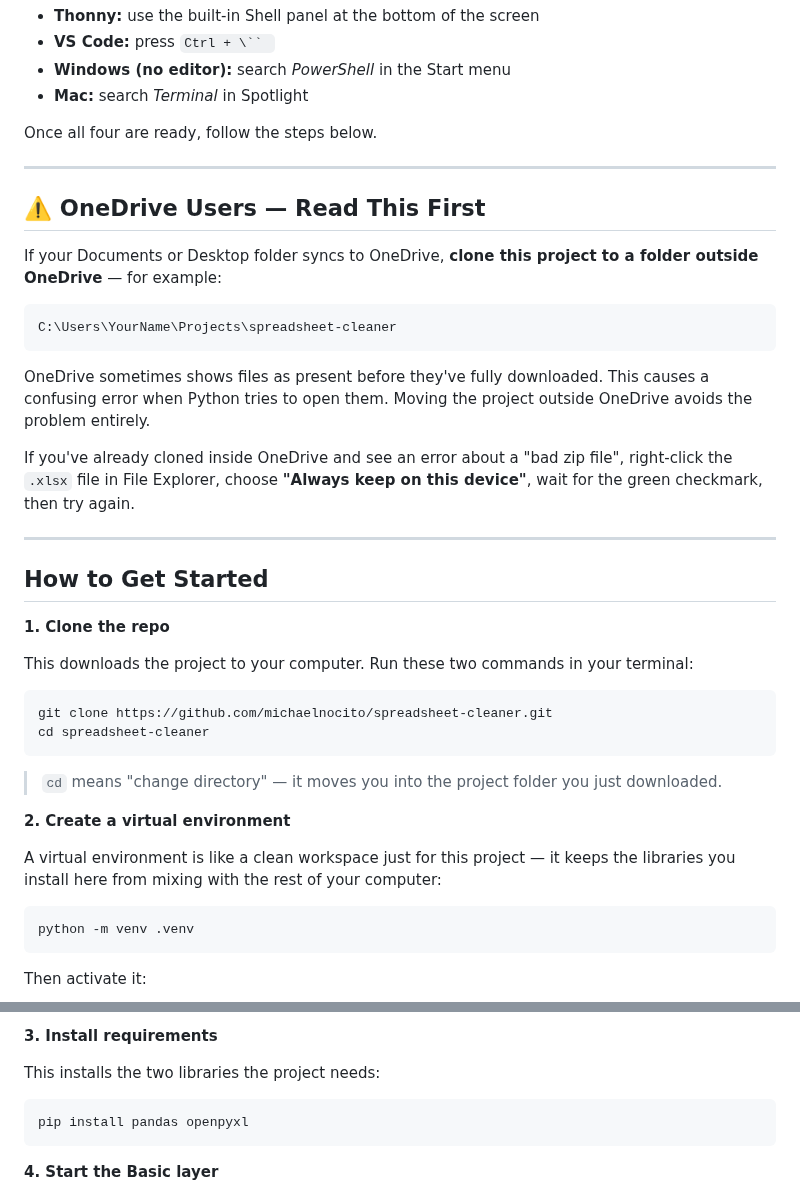
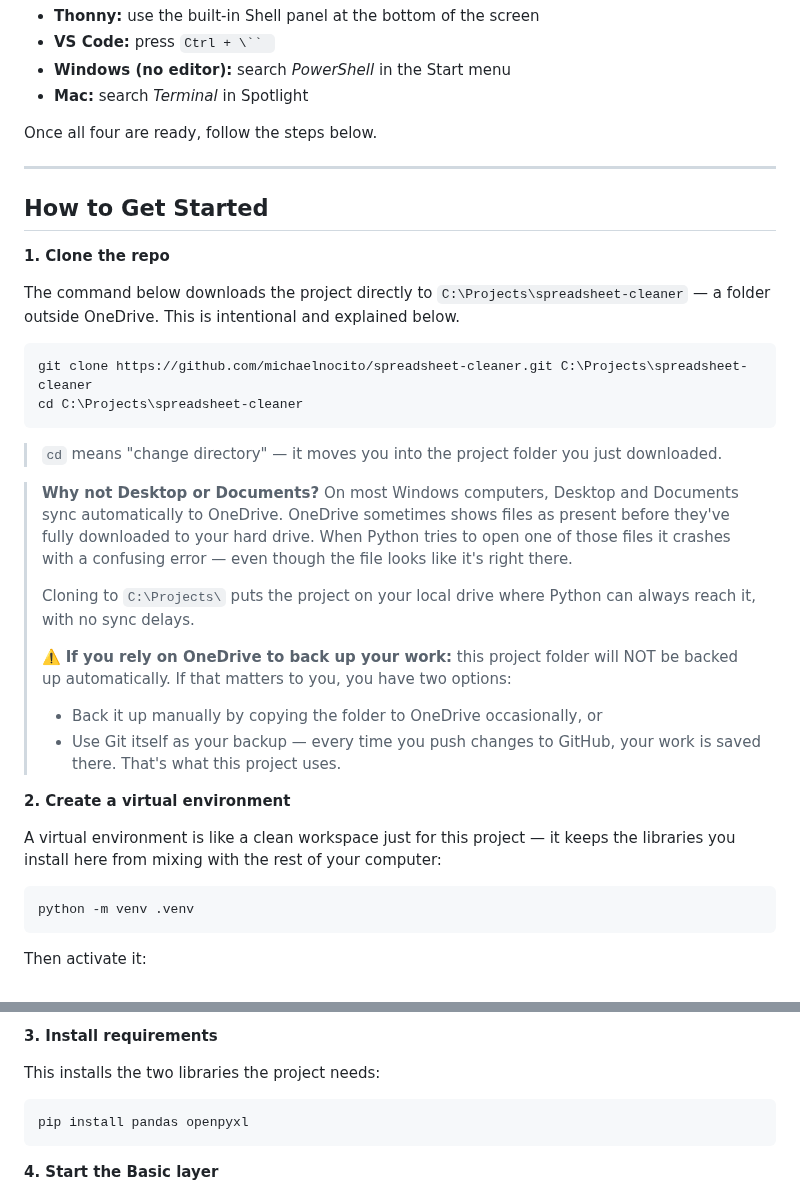
Before and after one commit to michaelnocito/spreadsheet-cleaner, a Markdown page: README.md, 2 parts joined by grey strips. Rendered like a GitHub page.

Commit message:
Fix: update clone instruction to land outside OneDrive by default, with clear explanation and backup warning

````diff
--- a/README.md
+++ b/README.md
@@ -74,42 +74,40 @@ Once all four are ready, follow the steps below.
 
 ---
 
-## ⚠️ OneDrive Users — Read This First
-
-If your Documents or Desktop folder syncs to OneDrive, **clone this
-project to a folder outside OneDrive** — for example:
-
-```
-C:\Users\YourName\Projects\spreadsheet-cleaner
-```
-
-OneDrive sometimes shows files as present before they've fully downloaded.
-This causes a confusing error when Python tries to open them.
-Moving the project outside OneDrive avoids the problem entirely.
-
-If you've already cloned inside OneDrive and see an error about a
-"bad zip file", right-click the `.xlsx` file in File Explorer,
-choose **"Always keep on this device"**, wait for the green checkmark,
-then try again.
-
----
-
 ## How to Get Started
 
 **1. Clone the repo**
 
-This downloads the project to your computer. Run these two commands in your terminal:
-```bash
-git clone https://github.com/michaelnocito/spreadsheet-cleaner.git
-cd spreadsheet-cleaner
+The command below downloads the project directly to `C:\Projects\spreadsheet-cleaner`
+— a folder outside OneDrive. This is intentional and explained below.
+
+```powershell
+git clone https://github.com/michaelnocito/spreadsheet-cleaner.git C:\Projects\spreadsheet-cleaner
+cd C:\Projects\spreadsheet-cleaner
 ```
+
 > `cd` means "change directory" — it moves you into the project folder you just downloaded.
+
+> **Why not Desktop or Documents?**
+> On most Windows computers, Desktop and Documents sync automatically to OneDrive.
+> OneDrive sometimes shows files as present before they've fully downloaded to your
+> hard drive. When Python tries to open one of those files it crashes with a confusing
+> error — even though the file looks like it's right there.
+>
+> Cloning to `C:\Projects\` puts the project on your local drive where Python can
+> always reach it, with no sync delays.
+>
+> ⚠️ **If you rely on OneDrive to back up your work:** this project folder will NOT
+> be backed up automatically. If that matters to you, you have two options:
+> - Back it up manually by copying the folder to OneDrive occasionally, or
+> - Use Git itself as your backup — every time you push changes to GitHub,
+>   your work is saved there. That's what this project uses.
 
 **2. Create a virtual environment**
 
 A virtual environment is like a clean workspace just for this project —
 it keeps the libraries you install here from mixing with the rest of your computer:
-```bash
+```powershell
 python -m venv .venv
 ```
 
@@ -142,7 +140,7 @@ You'll know it worked when you see `(.venv)` at the start of your terminal line.
 **3. Install requirements**
 
 This installs the two libraries the project needs:
-```bash
+```powershell
 pip install pandas openpyxl
 ```
 
````
